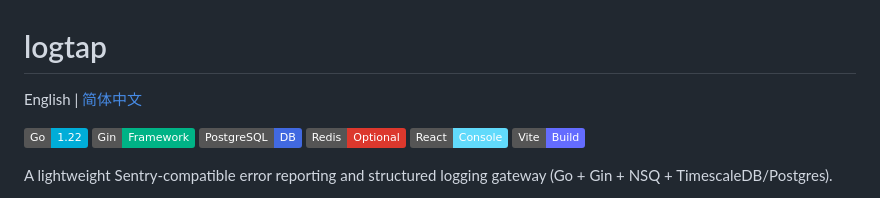
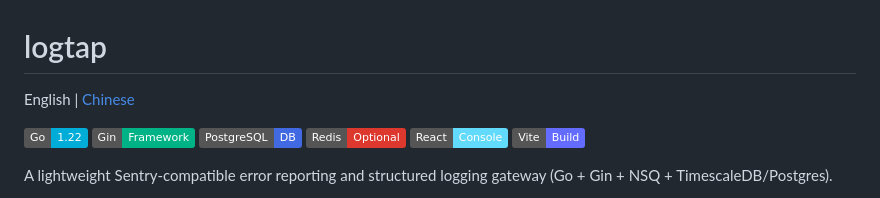
Before and after one commit to aak1247/logtap, a Markdown page: README.md, the part around the change. Rendered like a GitHub page; badges without logos.

Commit message:
docs: use English label for language switch link

```diff
--- a/README.md
+++ b/README.md
@@ -1,6 +1,6 @@
 # logtap
 
-English | [简体中文](README.zh-CN.md)
+English | [Chinese](README.zh-CN.md)
 
 [![Go](https://img.shields.io/badge/Go-1.22-00ADD8?logo=go&logoColor=white)](go.mod)
 [![Gin](https://img.shields.io/badge/Gin-Framework-00B386)](https://gin-gonic.com/)
```
